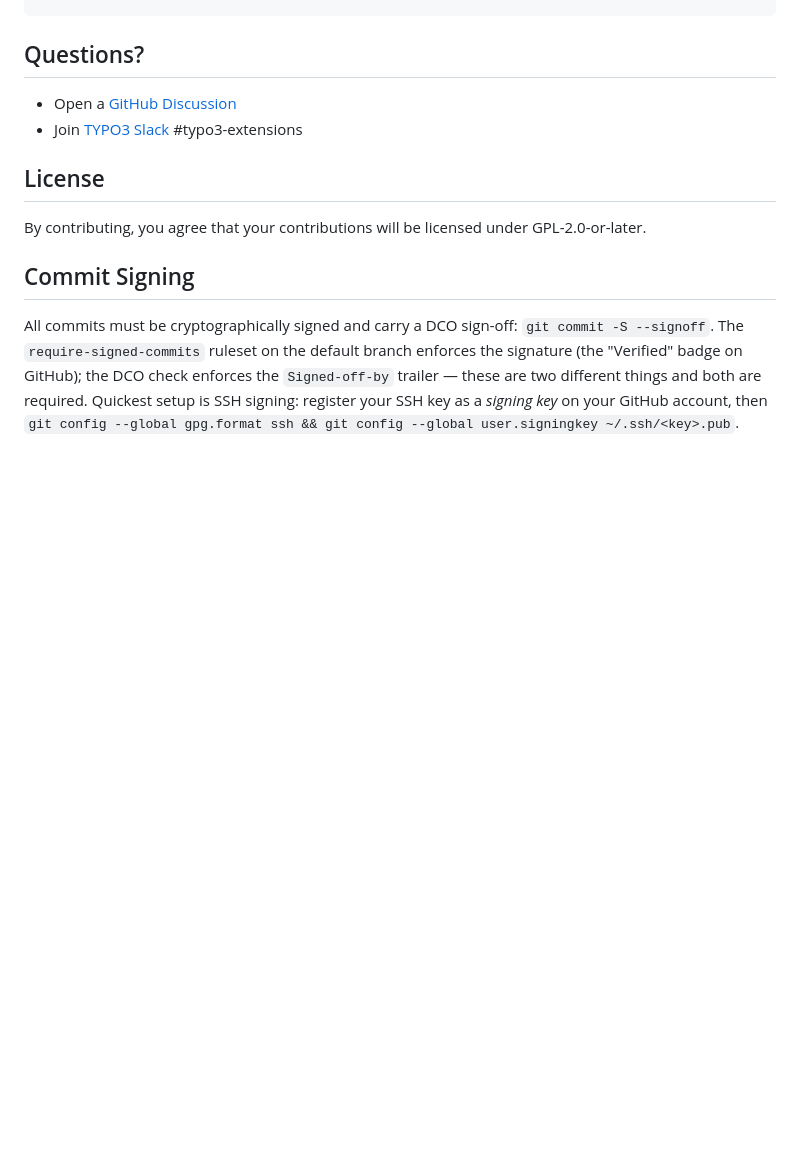
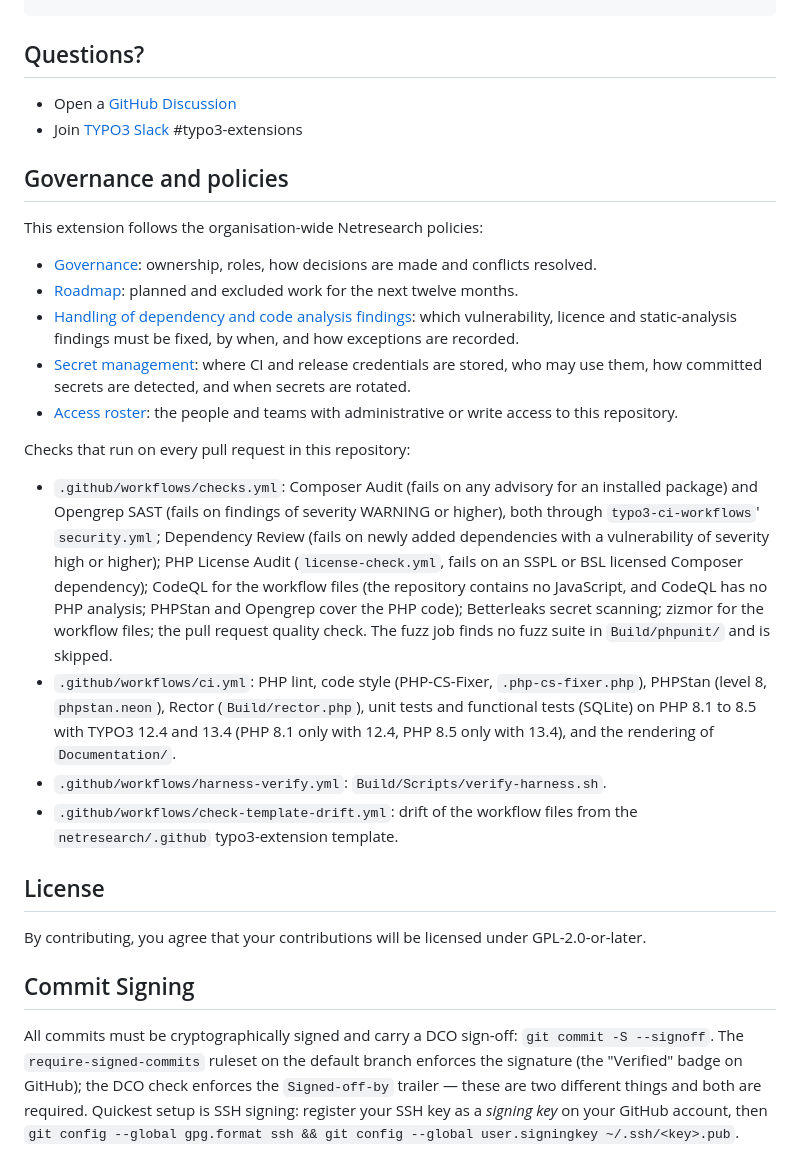
Before and after one commit to netresearch/t3x-nr-saml-auth, a Markdown page: CONTRIBUTING.md, the part around the change. Rendered like a GitHub page; blank space fills up the shorter version.

Commit message:
docs(contributing): link the organisation governance and security policies
CONTRIBUTING.md had no decision model, roadmap, access roster, or
policy for dependency, static-analysis and secret findings. The new
"Governance and policies" section links the organisation-wide
documents in netresearch/.github that define them, and names the
checks that run on every pull request here, read from checks.yml,
ci.yml, harness-verify.yml and check-template-drift.yml and the
reusable workflows they call.

Assisted-by: claude-code:claude-opus-5-5
Agent-Session: https://claude.ai/code/session_012wvC6mH5CGkQr6HUcoUX2J
Agent-Host: 0493f0
Signed-off-by: Sebastian Mendel <info@sebastianmendel.de>

```diff
--- a/CONTRIBUTING.md
+++ b/CONTRIBUTING.md
@@ -130,6 +130,23 @@ make docs-serve  # Serve at http://localhost:8000
 - Open a [GitHub Discussion](https://github.com/netresearch/t3x-nr-saml-auth/discussions)
 - Join [TYPO3 Slack](https://typo3.slack.com) #typo3-extensions
 
+## Governance and policies
+
+This extension follows the organisation-wide Netresearch policies:
+
+- [Governance](https://github.com/netresearch/.github/blob/main/GOVERNANCE.md): ownership, roles, how decisions are made and conflicts resolved.
+- [Roadmap](https://github.com/netresearch/.github/blob/main/ROADMAP.md): planned and excluded work for the next twelve months.
+- [Handling of dependency and code analysis findings](https://github.com/netresearch/.github/blob/main/SECURITY.md#handling-of-dependency-and-code-analysis-findings): which vulnerability, licence and static-analysis findings must be fixed, by when, and how exceptions are recorded.
+- [Secret management](https://github.com/netresearch/.github/blob/main/SECURITY.md#secret-management): where CI and release credentials are stored, who may use them, how committed secrets are detected, and when secrets are rotated.
+- [Access roster](https://github.com/netresearch/.github/blob/main/docs/access-roster.md): the people and teams with administrative or write access to this repository.
+
+Checks that run on every pull request in this repository:
+
+- `.github/workflows/checks.yml`: Composer Audit (fails on any advisory for an installed package) and Opengrep SAST (fails on findings of severity WARNING or higher), both through `typo3-ci-workflows`' `security.yml`; Dependency Review (fails on newly added dependencies with a vulnerability of severity high or higher); PHP License Audit (`license-check.yml`, fails on an SSPL or BSL licensed Composer dependency); CodeQL for the workflow files (the repository contains no JavaScript, and CodeQL has no PHP analysis; PHPStan and Opengrep cover the PHP code); Betterleaks secret scanning; zizmor for the workflow files; the pull request quality check. The fuzz job finds no fuzz suite in `Build/phpunit/` and is skipped.
+- `.github/workflows/ci.yml`: PHP lint, code style (PHP-CS-Fixer, `.php-cs-fixer.php`), PHPStan (level 8, `phpstan.neon`), Rector (`Build/rector.php`), unit tests and functional tests (SQLite) on PHP 8.1 to 8.5 with TYPO3 12.4 and 13.4 (PHP 8.1 only with 12.4, PHP 8.5 only with 13.4), and the rendering of `Documentation/`.
+- `.github/workflows/harness-verify.yml`: `Build/Scripts/verify-harness.sh`.
+- `.github/workflows/check-template-drift.yml`: drift of the workflow files from the `netresearch/.github` typo3-extension template.
+
 ## License
 
 By contributing, you agree that your contributions will be licensed under GPL-2.0-or-later.
```
